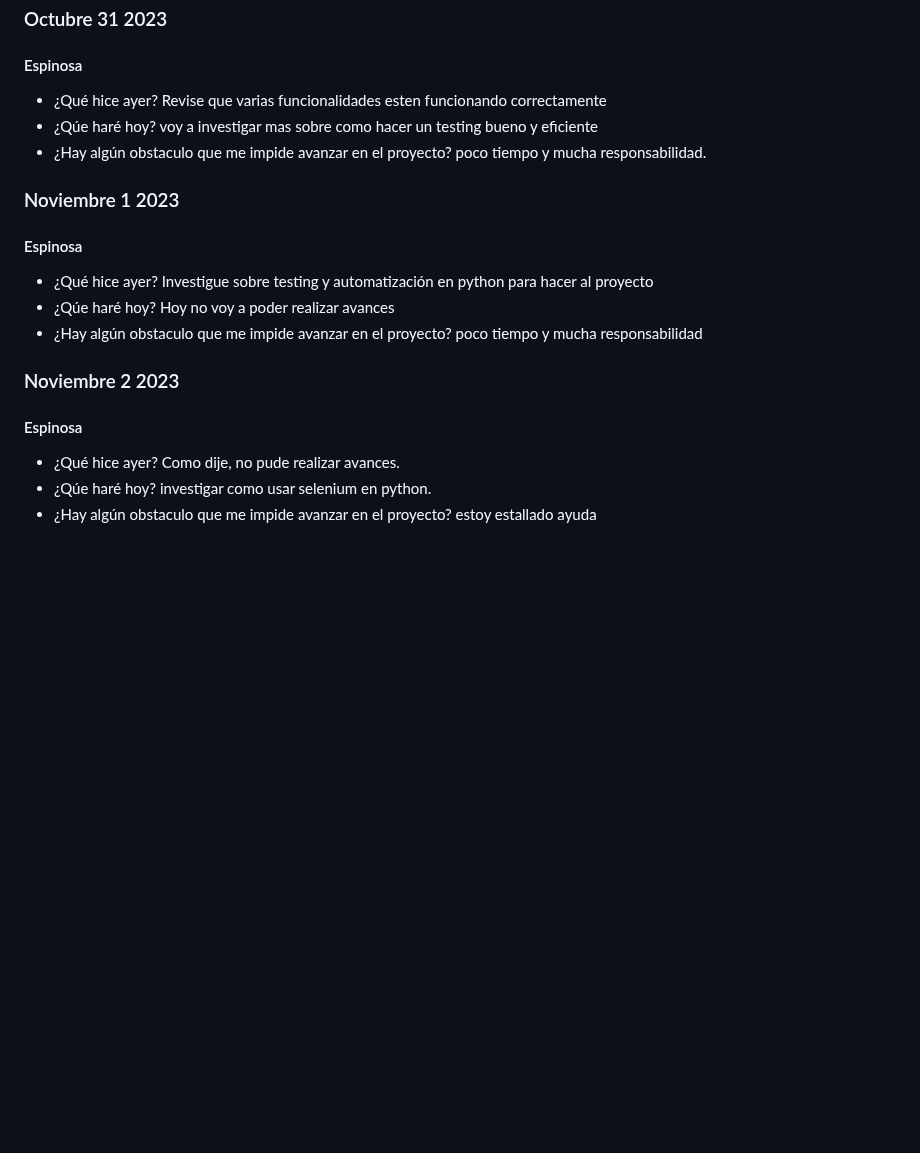
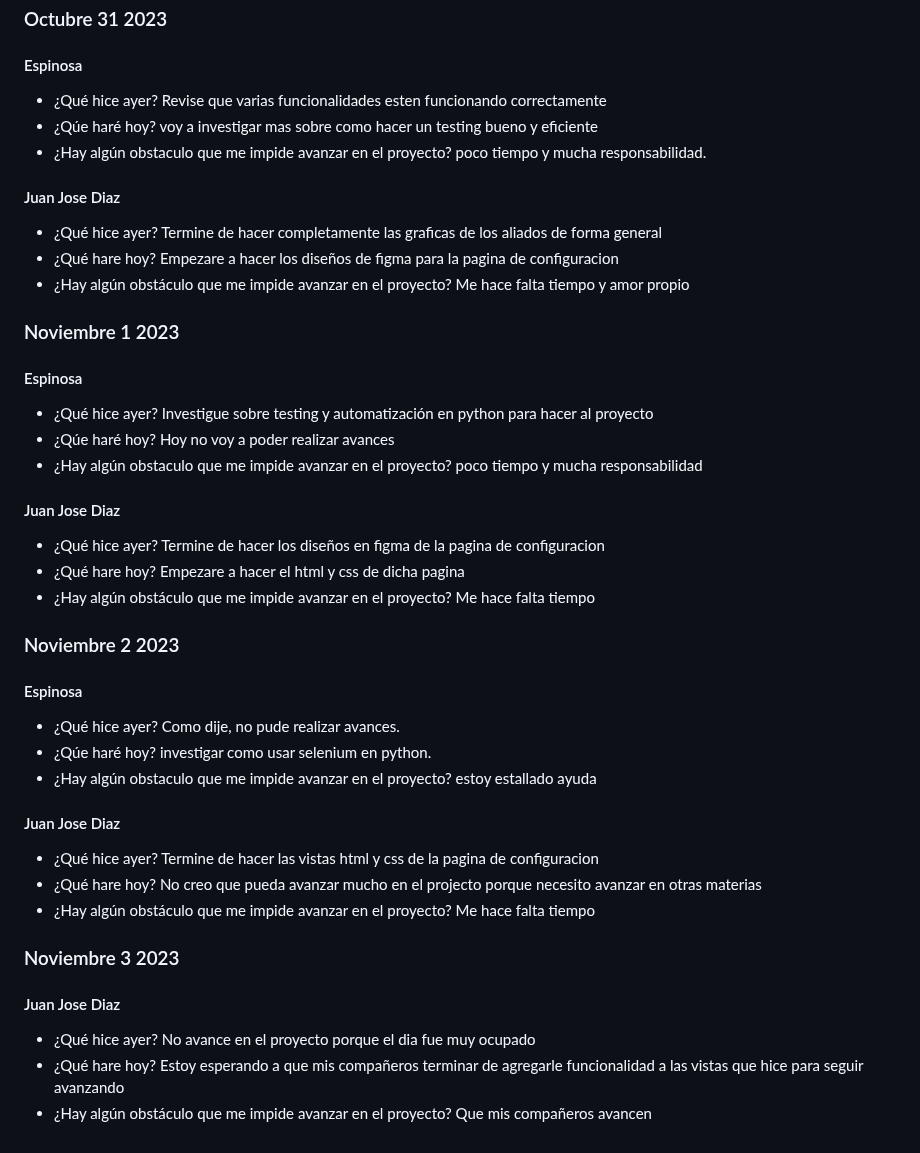
Before and after one commit to JuanJoDiaz19/CRM-filantropia-Icesi, a Markdown page: daily-reports.md, the part around the change. Drawn GitHub-style; blank space fills up the shorter version.

Commit message:
daily:  Juan Jose Diaz 03/11/2023

```diff
--- a/daily-reports.md
+++ b/daily-reports.md
@@ -1065,6 +1065,14 @@ voy a investigar mas sobre como hacer un testing bueno y eficiente
 * ¿Hay algún obstaculo que me impide avanzar en el proyecto?
 poco tiempo y mucha responsabilidad.
 
+#### Juan Jose Diaz
+* ¿Qué hice ayer?
+Termine de hacer completamente las graficas de los aliados de forma general
+* ¿Qué hare hoy?
+Empezare a hacer los diseños de figma para la pagina de configuracion
+* ¿Hay algún obstáculo que me impide avanzar en el proyecto?
+Me hace falta tiempo y amor propio
+
 ### Noviembre 1 2023
 
 #### Espinosa
@@ -1075,6 +1083,16 @@ Hoy no voy a poder realizar avances
 * ¿Hay algún obstaculo que me impide avanzar en el proyecto?
 poco tiempo y mucha responsabilidad
 
+
+#### Juan Jose Diaz
+* ¿Qué hice ayer?
+Termine de hacer los diseños en figma de la pagina de configuracion
+* ¿Qué hare hoy?
+Empezare a hacer el html y css de dicha pagina
+* ¿Hay algún obstáculo que me impide avanzar en el proyecto?
+Me hace falta tiempo
+
+
 ### Noviembre 2 2023
 
 #### Espinosa
@@ -1084,3 +1102,22 @@ poco tiempo y mucha responsabilidad
 investigar como usar selenium en python.
 * ¿Hay algún obstaculo que me impide avanzar en el proyecto?
 estoy estallado ayuda
+
+
+#### Juan Jose Diaz
+* ¿Qué hice ayer?
+Termine de hacer las vistas html y css de la pagina de configuracion
+* ¿Qué hare hoy?
+No creo que pueda avanzar mucho en el projecto porque necesito avanzar en otras materias
+* ¿Hay algún obstáculo que me impide avanzar en el proyecto?
+Me hace falta tiempo
+
+### Noviembre 3 2023
+
+#### Juan Jose Diaz
+* ¿Qué hice ayer?
+No avance en el proyecto porque el dia fue muy ocupado
+* ¿Qué hare hoy?
+Estoy esperando a que mis compañeros terminar de agregarle funcionalidad a las vistas que hice para seguir avanzando
+* ¿Hay algún obstáculo que me impide avanzar en el proyecto?
+Que mis compañeros avancen
```
